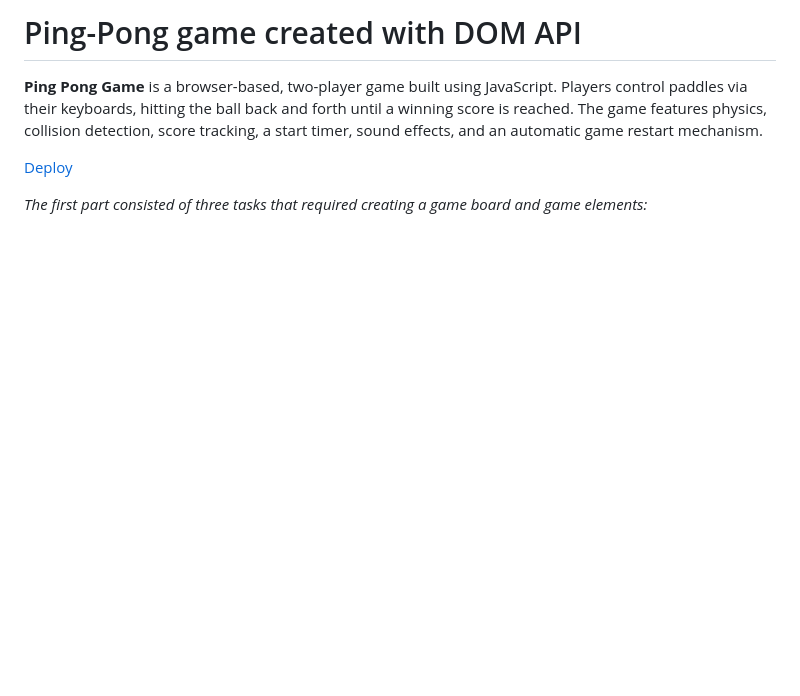
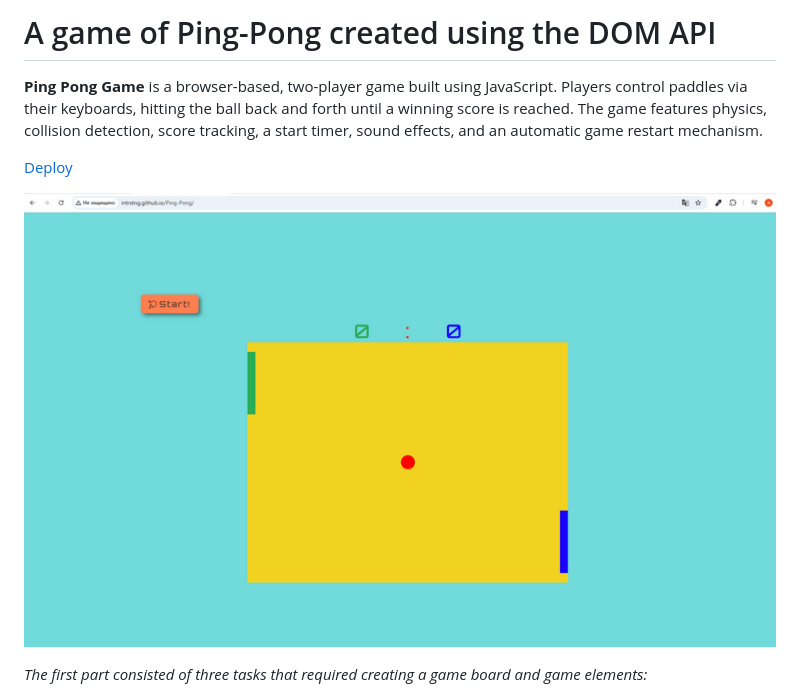
Before and after one commit to Intrstng/Ping-Pong, a Markdown page: README.MD, the part around the change. Rendered like a GitHub page; pictures changed too: assets/gameplay.PNG (added); blank space fills up the shorter version.

Commit message:
docs: add app screenshot to the README.md file

```diff
--- a/README.MD
+++ b/README.MD
@@ -1,10 +1,12 @@
-# Ping-Pong game created with DOM API
+# A game of Ping-Pong created using the DOM API
 
 **Ping Pong Game** is a browser-based, two-player game built using JavaScript.
 Players control paddles via their keyboards, hitting the ball back and forth until a winning score is reached.
 The game features physics, collision detection, score tracking, a start timer, sound effects, and an automatic game restart mechanism.
 
 [Deploy](intrstng.github.io/Ping-Pong)
+
+![Screenshot](./assets/gameplay.PNG)
 
 *The first part consisted of three tasks that required creating a game board
 and game elements:*
```
